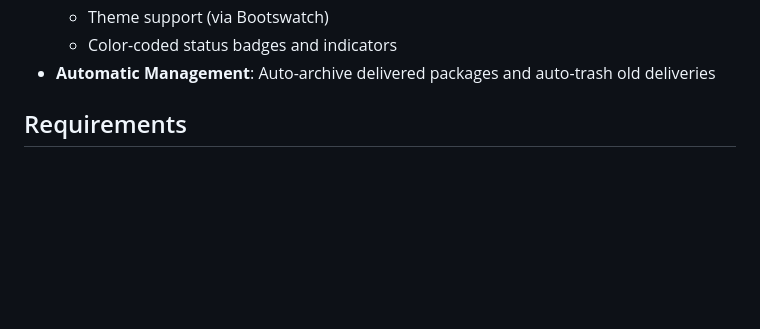
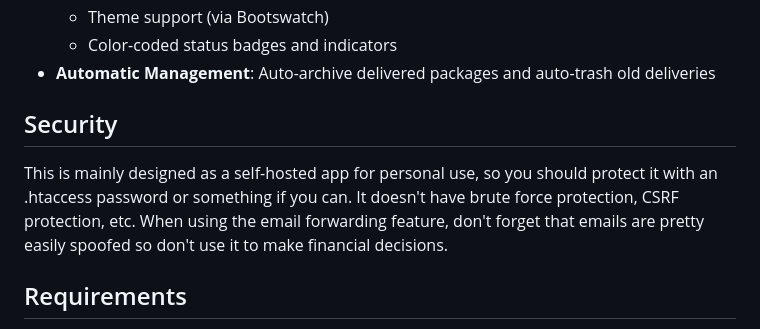
Before and after one commit to DriftSolutions/PackageTrackr, a Markdown page: README.md, the part around the change. Rendered like a GitHub page; blank space fills up the shorter version.

Commit message:
Update README with security recommendations
Added security considerations for self-hosted app usage.

```diff
--- a/README.md
+++ b/README.md
@@ -29,6 +29,10 @@ PackageTrackr is a lightweight, self-hosted app to monitor your incoming/outgoin
   - Theme support (via Bootswatch)
   - Color-coded status badges and indicators
 - **Automatic Management**: Auto-archive delivered packages and auto-trash old deliveries
+
+## Security
+
+This is mainly designed as a self-hosted app for personal use, so you should protect it with an .htaccess password or something if you can. It doesn't have brute force protection, CSRF protection, etc. When using the email forwarding feature, don't forget that emails are pretty easily spoofed so don't use it to make financial decisions.
 
 ## Requirements
 
```
